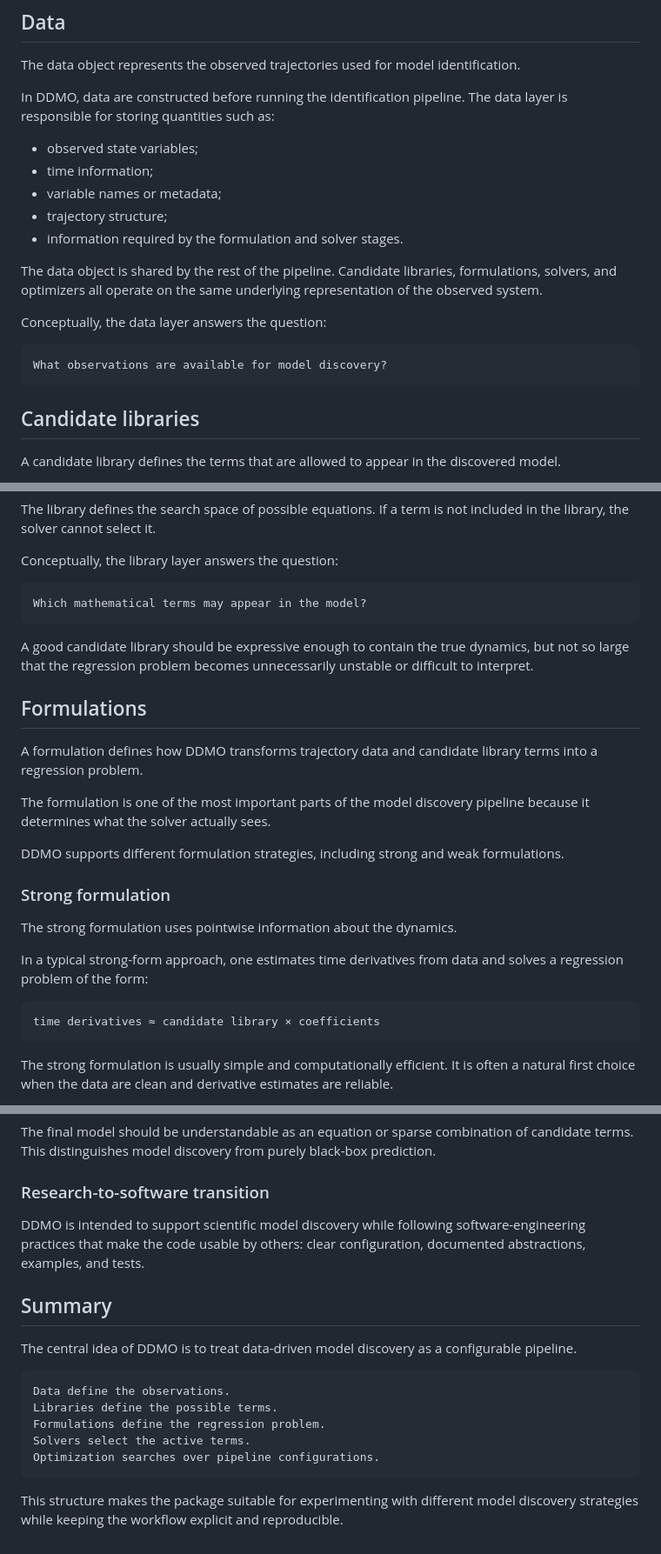
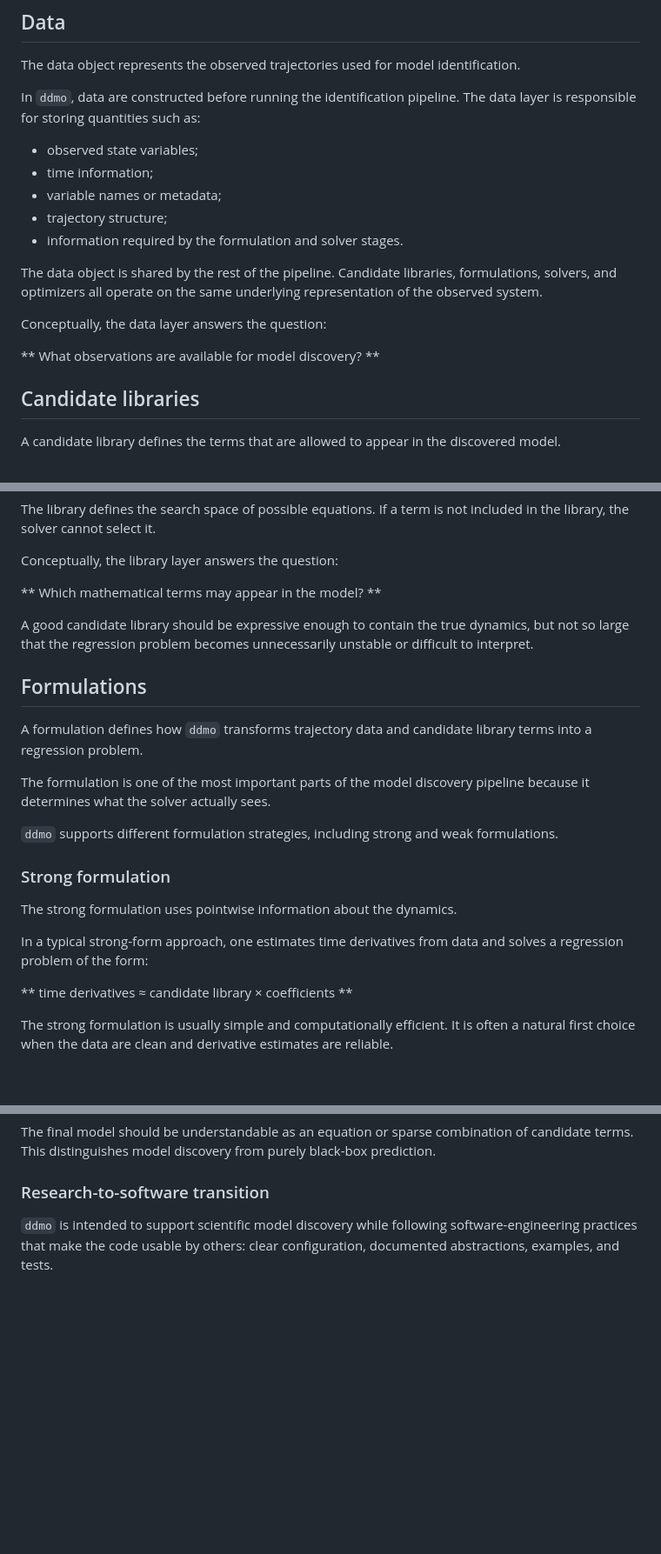
Before and after one commit to gmducci/ddmo, a Markdown page: docs/concepts.md, 3 parts joined by grey strips. Shown at 87% size. Drawn GitHub-style; blank space fills up the shorter version.

Commit message:
added concepts in docs

````diff
--- a/docs/concepts.md
+++ b/docs/concepts.md
@@ -64,7 +62,7 @@ The discovered model is represented as a sparse combination of candidate functio
 
 The data object represents the observed trajectories used for model identification.
 
-In DDMO, data are constructed before running the identification pipeline. The data layer is responsible for storing quantities such as:
+In `ddmo`, data are constructed before running the identification pipeline. The data layer is responsible for storing quantities such as:
 
 - observed state variables;
 - time information;
@@ -76,9 +74,7 @@ The data object is shared by the rest of the pipeline. Candidate libraries, form
 
 Conceptually, the data layer answers the question:
 
-```text
-What observations are available for model discovery?
-```
+** What observations are available for model discovery? **
 
 ## Candidate libraries
 
@@ -96,19 +92,17 @@ The library defines the search space of possible equations. If a term is not inc
 
 Conceptually, the library layer answers the question:
 
-```text
-Which mathematical terms may appear in the model?
-```
+** Which mathematical terms may appear in the model? **
 
 A good candidate library should be expressive enough to contain the true dynamics, but not so large that the regression problem becomes unnecessarily unstable or difficult to interpret.
 
 ## Formulations
 
-A formulation defines how DDMO transforms trajectory data and candidate library terms into a regression problem.
+A formulation defines how `ddmo` transforms trajectory data and candidate library terms into a regression problem.
 
 The formulation is one of the most important parts of the model discovery pipeline because it determines what the solver actually sees.
 
-DDMO supports different formulation strategies, including strong and weak formulations.
+`ddmo` supports different formulation strategies, including strong and weak formulations.
 
 ### Strong formulation
 
@@ -116,9 +110,7 @@ The strong formulation uses pointwise information about the dynamics.
 
 In a typical strong-form approach, one estimates time derivatives from data and solves a regression problem of the form:
 
-```text
-time derivatives ≈ candidate library × coefficients
-```
+** time derivatives ≈ candidate library × coefficients **
 
 The strong formulation is usually simple and computationally efficient. It is often a natural first choice when the data are clean and derivative estimates are reliable.
 
@@ -359,18 +347,4 @@ The final model should be understandable as an equation or sparse combination of
 
 ### Research-to-software transition
 
-DDMO is intended to support scientific model discovery while following software-engineering practices that make the code usable by others: clear configuration, documented abstractions, examples, and tests.
-
-## Summary
-
-The central idea of DDMO is to treat data-driven model discovery as a configurable pipeline.
-
-```text
-Data define the observations.
-Libraries define the possible terms.
-Formulations define the regression problem.
-Solvers select the active terms.
-Optimization searches over pipeline configurations.
-```
-
-This structure makes the package suitable for experimenting with different model discovery strategies while keeping the workflow explicit and reproducible.
+`ddmo` is intended to support scientific model discovery while following software-engineering practices that make the code usable by others: clear configuration, documented abstractions, examples, and tests.
````
Also changed, not shown: other parts of docs/concepts.md (+17 -23 lines).
